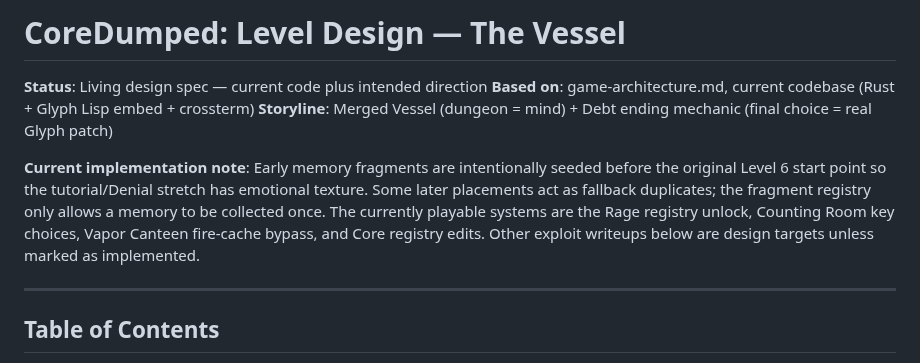
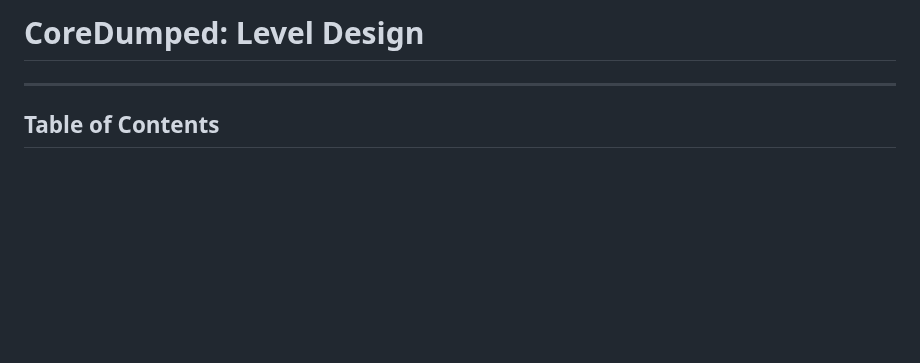
Before and after one commit to ThatXliner/coredumped, a Markdown page: level-design.md, the part around the change. GitHub-like rendering; blank space fills up the shorter version.

```diff
--- a/level-design.md
+++ b/level-design.md
@@ -1,10 +1,11 @@
-# CoreDumped: Level Design — The Vessel
+# CoreDumped: Level Design
 
+<!--
 **Status**: Living design spec — current code plus intended direction
 **Based on**: game-architecture.md, current codebase (Rust + Glyph Lisp embed + crossterm)
 **Storyline**: Merged Vessel (dungeon = mind) + Debt ending mechanic (final choice = real Glyph patch)
 
-**Current implementation note**: Early memory fragments are intentionally seeded before the original Level 6 start point so the tutorial/Denial stretch has emotional texture. Some later placements act as fallback duplicates; the fragment registry only allows a memory to be collected once. The currently playable systems are the Rage registry unlock, Counting Room key choices, Vapor Canteen fire-cache bypass, and Core registry edits. Other exploit writeups below are design targets unless marked as implemented.
+**Current implementation note**: Early memory fragments are intentionally seeded before the original Level 6 start point so the tutorial/Denial stretch has emotional texture. Some later placements act as fallback duplicates; the fragment registry only allows a memory to be collected once. The currently playable systems are the Rage registry unlock, Counting Room key choices, Vapor Canteen fire-cache bypass, and Core registry edits. Other exploit writeups below are design targets unless marked as implemented. -->
 
 ---
 
```
